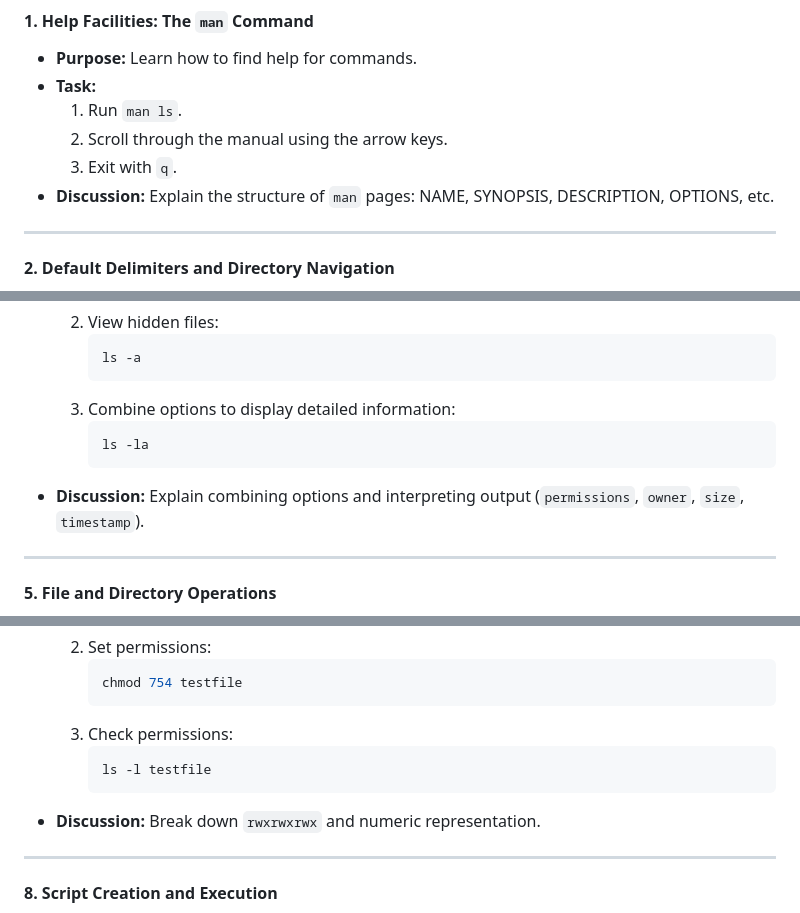
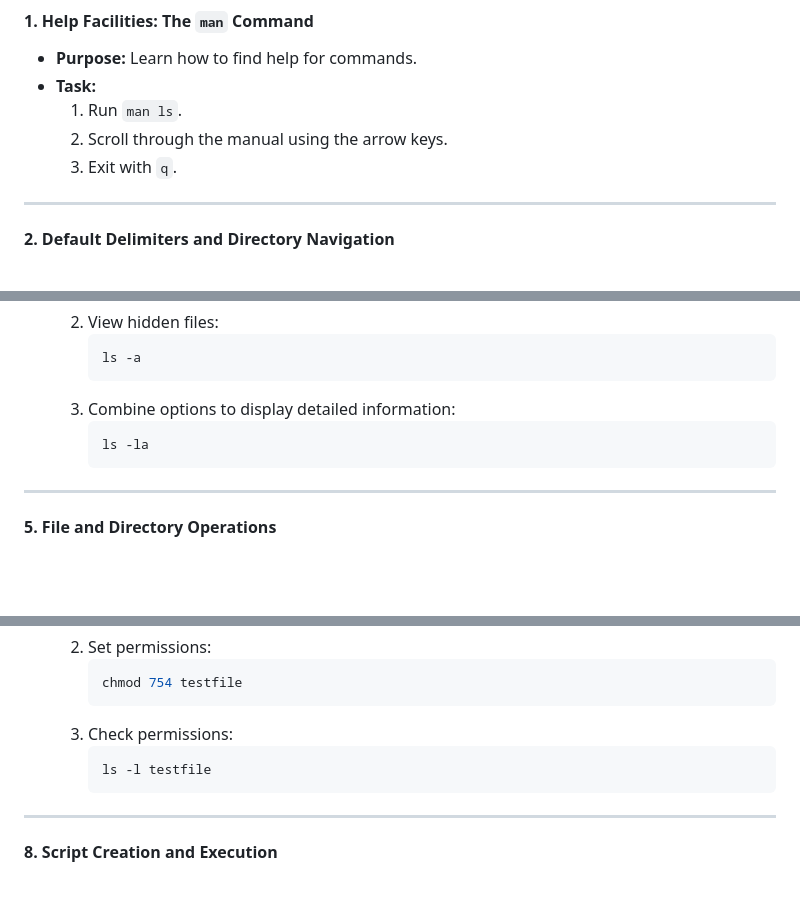
Before and after one commit to Harmonia711/etgardner.github.io, a Markdown page: LSEreview.md, 3 parts joined by grey strips. Drawn GitHub-style; blank space fills up the shorter version.

````diff
--- a/LSEreview.md
+++ b/LSEreview.md
@@ -21,8 +21,6 @@ By the end of this session, students will practice and understand key Linux comm
   1. Run `man ls`.
   2. Scroll through the manual using the arrow keys.
   3. Exit with `q`.
-- **Discussion:** Explain the structure of `man` pages: NAME, SYNOPSIS, DESCRIPTION, OPTIONS, etc.
-
 ---
 
 #### **2. Default Delimiters and Directory Navigation**
@@ -71,8 +65,6 @@ By the end of this session, students will practice and understand key Linux comm
      ```bash
      ls -la
      ```
-- **Discussion:** Explain combining options and interpreting output (`permissions`, `owner`, `size`, `timestamp`).
-
 ---
 
 #### **5. File and Directory Operations**
@@ -128,8 +118,6 @@ By the end of this session, students will practice and understand key Linux comm
      ```bash
      ls -l testfile
      ```
-- **Discussion:** Break down `rwxrwxrwx` and numeric representation.
-
 ---
 
 #### **8. Script Creation and Execution**
````
Also changed, not shown: other parts of LSEreview.md (+1 -11 lines).
